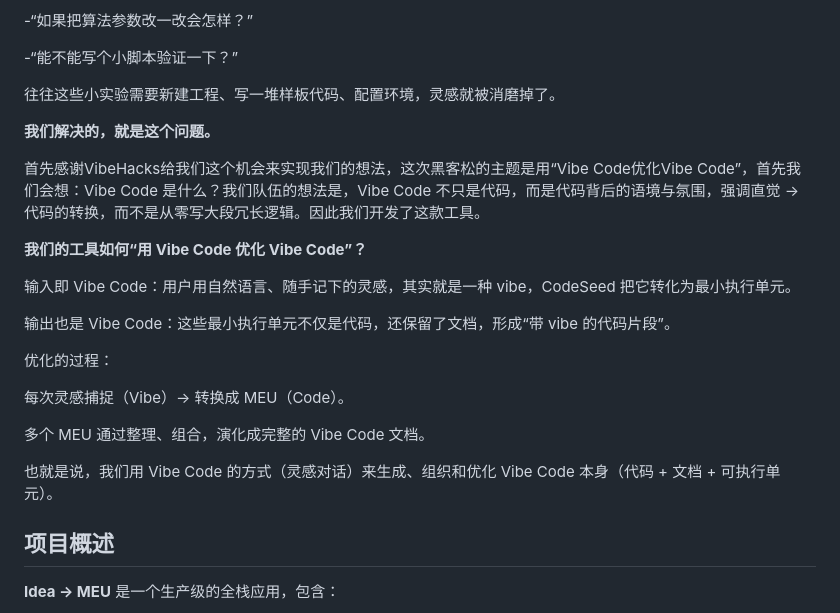
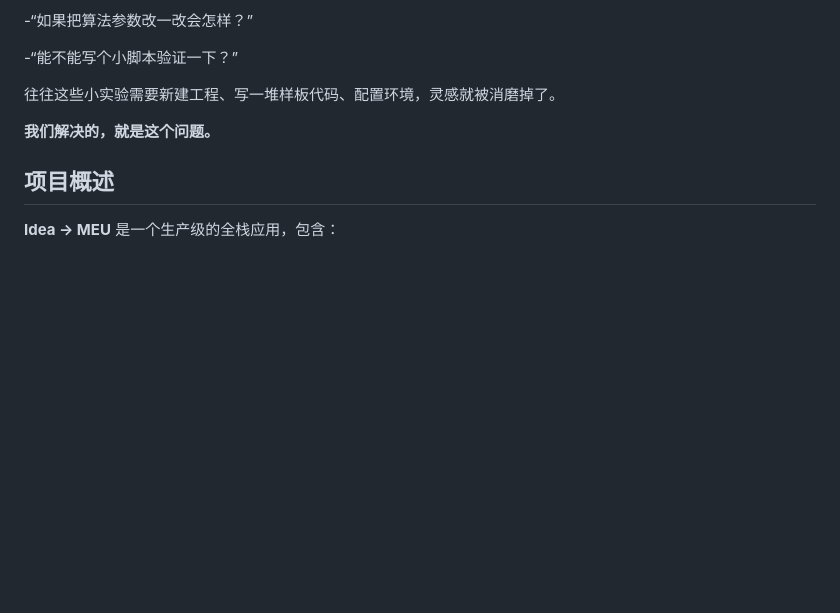
Before and after one commit to sherlockcount/idea-meu-plugin, a Markdown page: README.md, the part around the change. Rendered like a GitHub page; blank space fills up the shorter version.

```diff
--- a/README.md
+++ b/README.md
@@ -12,22 +12,6 @@
 往往这些小实验需要新建工程、写一堆样板代码、配置环境，灵感就被消磨掉了。
 
 **我们解决的，就是这个问题。**
-
-首先感谢VibeHacks给我们这个机会来实现我们的想法，这次黑客松的主题是用“Vibe Code优化Vibe Code”，首先我们会想：Vibe Code 是什么？我们队伍的想法是，Vibe Code 不只是代码，而是代码背后的语境与氛围，强调直觉 → 代码的转换，而不是从零写大段冗长逻辑。因此我们开发了这款工具。
-
-**我们的工具如何“用 Vibe Code 优化 Vibe Code”？**
-
-输入即 Vibe Code：用户用自然语言、随手记下的灵感，其实就是一种 vibe，CodeSeed 把它转化为最小执行单元。
-
-输出也是 Vibe Code：这些最小执行单元不仅是代码，还保留了文档，形成“带 vibe 的代码片段”。
-
-优化的过程：
-
-每次灵感捕捉（Vibe）→ 转换成 MEU（Code）。
-
-多个 MEU 通过整理、组合，演化成完整的 Vibe Code 文档。
-
-也就是说，我们用 Vibe Code 的方式（灵感对话）来生成、组织和优化 Vibe Code 本身（代码 + 文档 + 可执行单元）。
 
 ##  项目概述
 
```
